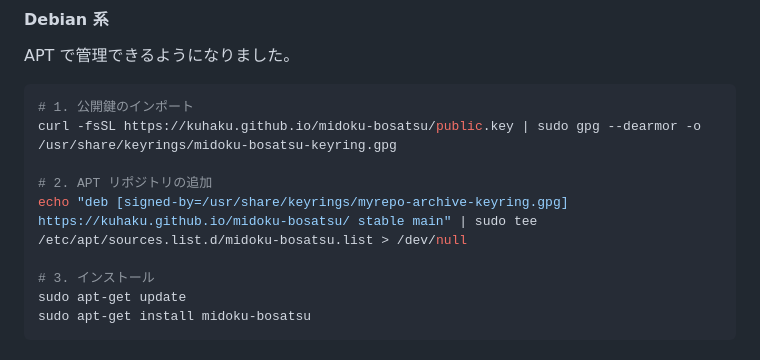
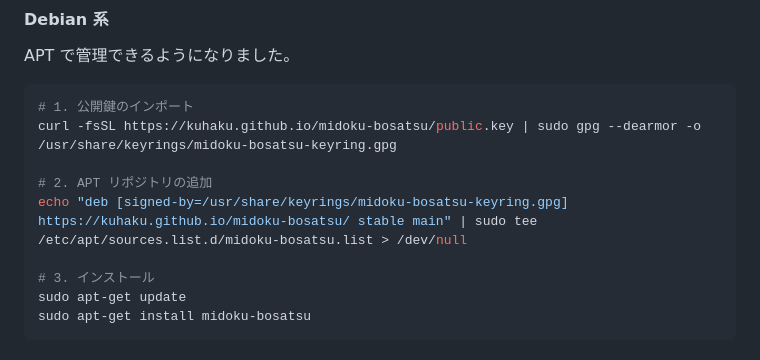
Before and after one commit to kuhaku/midoku-bosatsu, a Markdown page: README.md, the part around the change. Rendered like a GitHub page.

Commit message:
ファイル名修正

```diff
--- a/README.md
+++ b/README.md
@@ -80,7 +80,7 @@ APT で管理できるようになりました。
 curl -fsSL https://kuhaku.github.io/midoku-bosatsu/public.key | sudo gpg --dearmor -o /usr/share/keyrings/midoku-bosatsu-keyring.gpg
 
 # 2. APT リポジトリの追加
-echo "deb [signed-by=/usr/share/keyrings/myrepo-archive-keyring.gpg] https://kuhaku.github.io/midoku-bosatsu/ stable main" | sudo tee /etc/apt/sources.list.d/midoku-bosatsu.list > /dev/null
+echo "deb [signed-by=/usr/share/keyrings/midoku-bosatsu-keyring.gpg] https://kuhaku.github.io/midoku-bosatsu/ stable main" | sudo tee /etc/apt/sources.list.d/midoku-bosatsu.list > /dev/null
 
 # 3. インストール
 sudo apt-get update
```
